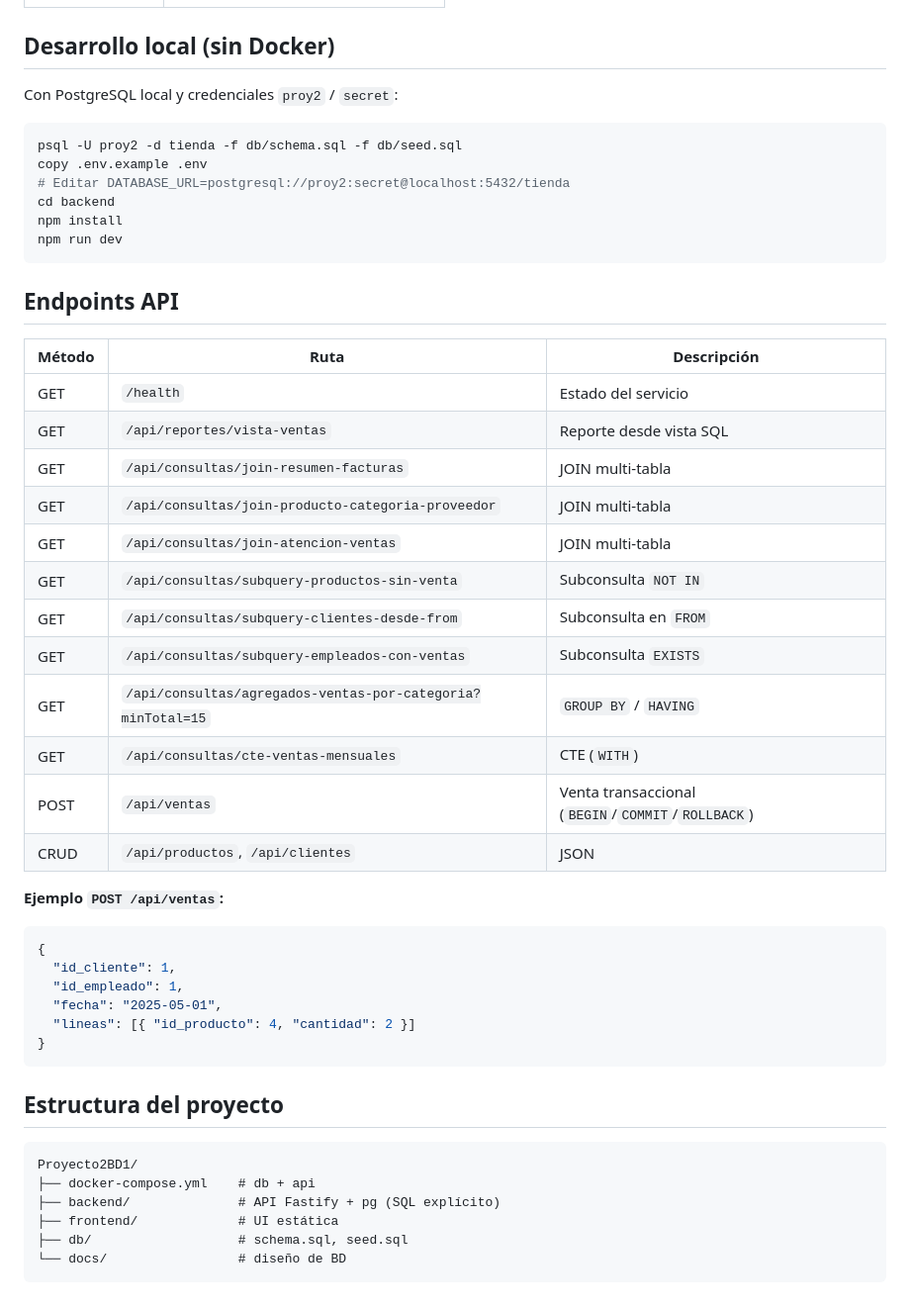
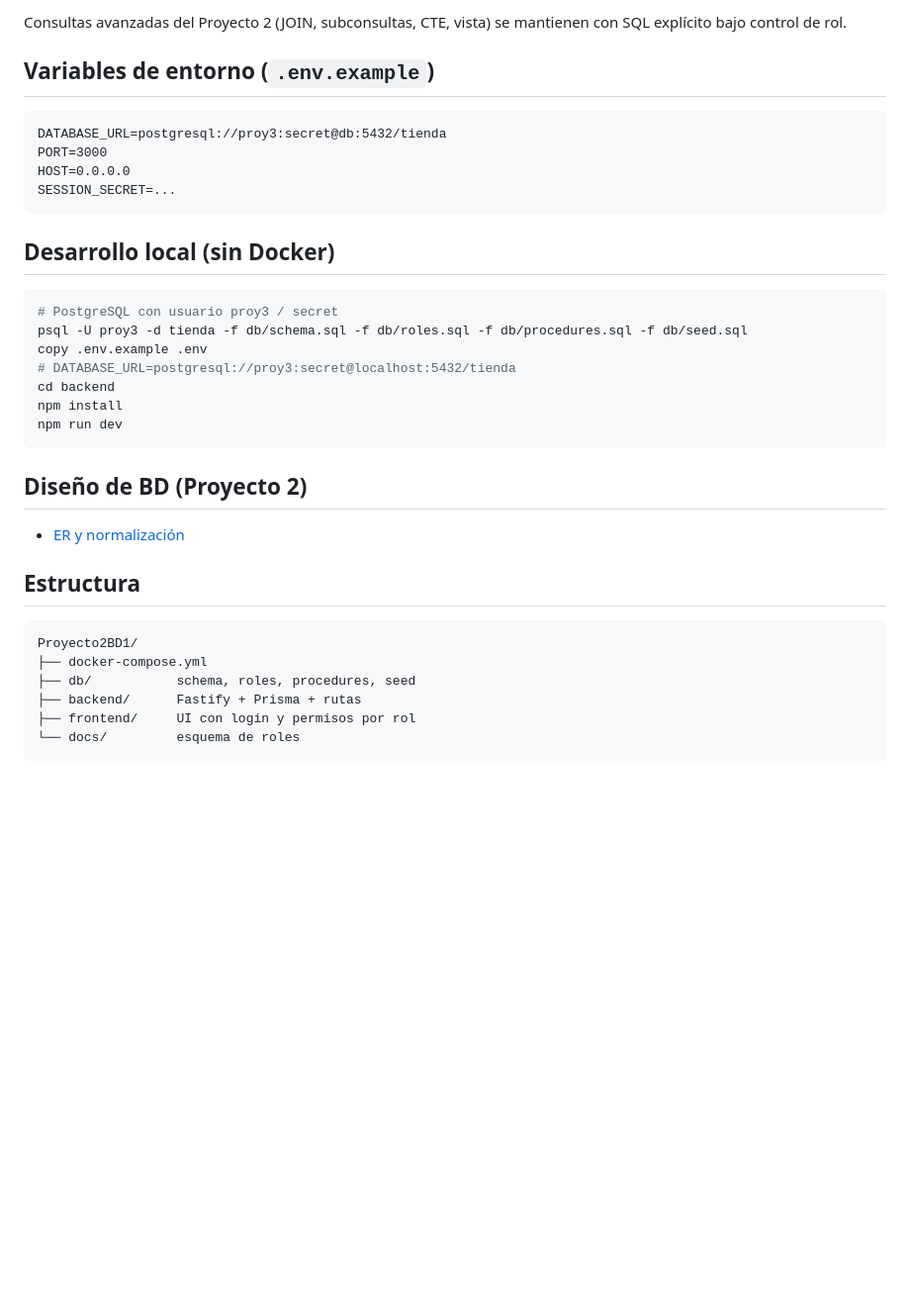
Before and after one commit to Hecta18/Proyecto2BD1, a Markdown page: README.md, the part around one of its changes. Shown at 99% size. Rendered like a GitHub page; blank space fills up the shorter version.

````diff
--- a/README.md
+++ b/README.md
@@ -55,52 +75,37 @@ Secciones en `http://localhost:3000/`:
+Consultas avanzadas del Proyecto 2 (JOIN, subconsultas, CTE, vista) se mantienen con SQL explícito bajo control de rol.
+
+## Variables de entorno (`.env.example`)
+
+```
+DATABASE_URL=postgresql://proy3:secret@db:5432/tienda
+PORT=3000
+HOST=0.0.0.0
+SESSION_SECRET=...
+```
 
 ## Desarrollo local (sin Docker)
 
-Con PostgreSQL local y credenciales `proy2` / `secret`:
-
 ```bash
-psql -U proy2 -d tienda -f db/schema.sql -f db/seed.sql
+# PostgreSQL con usuario proy3 / secret
+psql -U proy3 -d tienda -f db/schema.sql -f db/roles.sql -f db/procedures.sql -f db/seed.sql
 copy .env.example .env
-# Editar DATABASE_URL=postgresql://proy2:secret@localhost:5432/tienda
+# DATABASE_URL=postgresql://proy3:secret@localhost:5432/tienda
 cd backend
 npm install
 npm run dev
 ```
 
-## Endpoints API
+## Diseño de BD (Proyecto 2)
 
-| Método | Ruta | Descripción |
-|--------|------|-------------|
-| GET | `/health` | Estado del servicio |
-| GET | `/api/reportes/vista-ventas` | Reporte desde vista SQL |
-| GET | `/api/consultas/join-resumen-facturas` | JOIN multi-tabla |
-| GET | `/api/consultas/join-producto-categoria-proveedor` | JOIN multi-tabla |
-| GET | `/api/consultas/join-atencion-ventas` | JOIN multi-tabla |
-| GET | `/api/consultas/subquery-productos-sin-venta` | Subconsulta `NOT IN` |
-| GET | `/api/consultas/subquery-clientes-desde-from` | Subconsulta en `FROM` |
-| GET | `/api/consultas/subquery-empleados-con-ventas` | Subconsulta `EXISTS` |
-| GET | `/api/consultas/agregados-ventas-por-categoria?minTotal=15` | `GROUP BY` / `HAVING` |
-| GET | `/api/consultas/cte-ventas-mensuales` | CTE (`WITH`) |
-| POST | `/api/ventas` | Venta transaccional (`BEGIN`/`COMMIT`/`ROLLBACK`) |
-| CRUD | `/api/productos`, `/api/clientes` | JSON |
+- [ER y normalización](docs/disenio-base-datos.md)
 
-**Ejemplo `POST /api/ventas`:**
-
-```json
-{
-  "id_cliente": 1,
-  "id_empleado": 1,
-  "fecha": "2025-05-01",
-  "lineas": [{ "id_producto": 4, "cantidad": 2 }]
-}
-```
-
-## Estructura del proyecto
+## Estructura
 
 ```
 Proyecto2BD1/
-├── docker-compose.yml    # db + api
-├── backend/              # API Fastify + pg (SQL explícito)
-├── frontend/             # UI estática
-├── db/                   # schema.sql, seed.sql
-└── docs/                 # diseño de BD
+├── docker-compose.yml
+├── db/           schema, roles, procedures, seed
+├── backend/      Fastify + Prisma + rutas
+├── frontend/     UI con login y permisos por rol
+└── docs/         esquema de roles
 ```
````
Also changed, not shown: other parts of README.md (+50 -30 lines).
